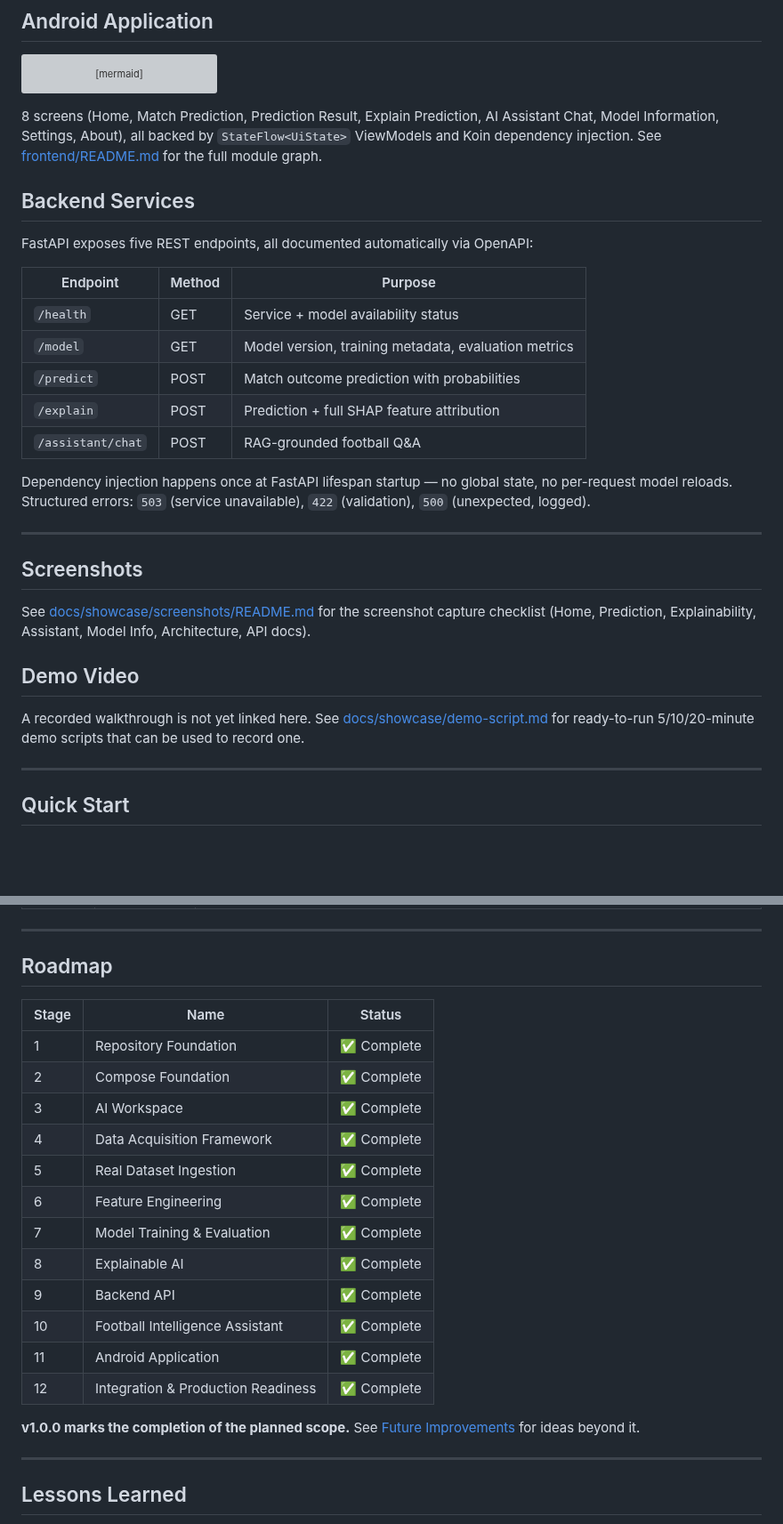
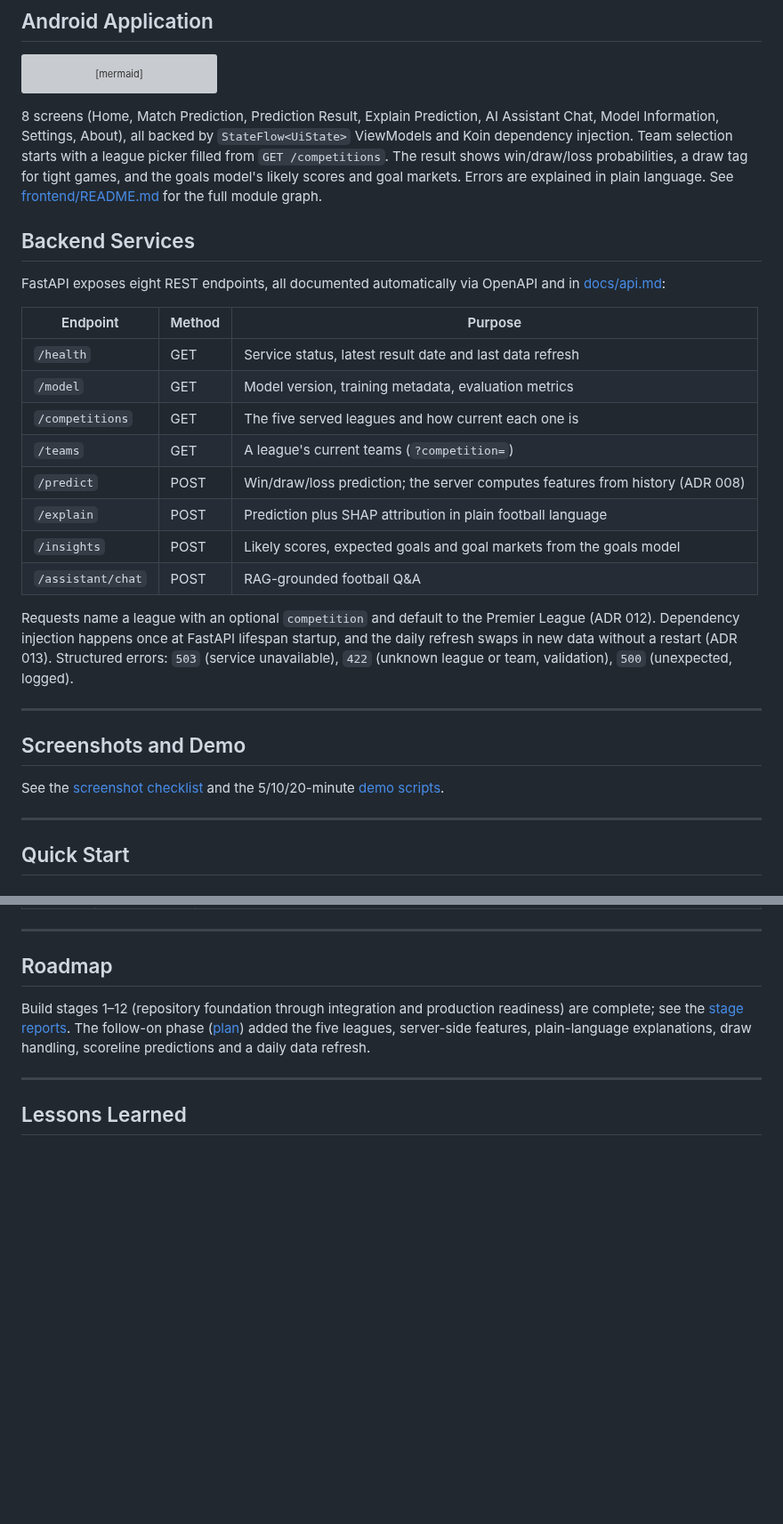
Before and after one commit to SumukhaK/football-intelligence-platform, a Markdown page: README.md, 2 parts joined by grey strips. Shown at 89% size. Drawn GitHub-style; blank space fills up the shorter version; grey boxes are pictures that could not be loaded.

````diff
--- a/README.md
+++ b/README.md
@@ -190,31 +193,30 @@ flowchart TD
     D -- HTTP --> E[FastAPI Backend]
 ```
 
-8 screens (Home, Match Prediction, Prediction Result, Explain Prediction, AI Assistant Chat, Model Information, Settings, About), all backed by `StateFlow<UiState>` ViewModels and Koin dependency injection. See [frontend/README.md](frontend/README.md) for the full module graph.
+8 screens (Home, Match Prediction, Prediction Result, Explain Prediction, AI Assistant Chat, Model Information, Settings, About), all backed by `StateFlow<UiState>` ViewModels and Koin dependency injection. Team selection starts with a league picker filled from `GET /competitions`. The result shows win/draw/loss probabilities, a draw tag for tight games, and the goals model's likely scores and goal markets. Errors are explained in plain language. See [frontend/README.md](frontend/README.md) for the full module graph.
 
 ## Backend Services
 
-FastAPI exposes five REST endpoints, all documented automatically via OpenAPI:
+FastAPI exposes eight REST endpoints, all documented automatically via OpenAPI and in [docs/api.md](docs/api.md):
 
 | Endpoint | Method | Purpose |
 |---|---|---|
-| `/health` | GET | Service + model availability status |
+| `/health` | GET | Service status, latest result date and last data refresh |
 | `/model` | GET | Model version, training metadata, evaluation metrics |
-| `/predict` | POST | Match outcome prediction with probabilities |
-| `/explain` | POST | Prediction + full SHAP feature attribution |
+| `/competitions` | GET | The five served leagues and how current each one is |
+| `/teams` | GET | A league's current teams (`?competition=`) |
+| `/predict` | POST | Win/draw/loss prediction; the server computes features from history (ADR 008) |
+| `/explain` | POST | Prediction plus SHAP attribution in plain football language |
+| `/insights` | POST | Likely scores, expected goals and goal markets from the goals model |
 | `/assistant/chat` | POST | RAG-grounded football Q&A |
 
-Dependency injection happens once at FastAPI lifespan startup — no global state, no per-request model reloads. Structured errors: `503` (service unavailable), `422` (validation), `500` (unexpected, logged).
+Requests name a league with an optional `competition` and default to the Premier League (ADR 012). Dependency injection happens once at FastAPI lifespan startup, and the daily refresh swaps in new data without a restart (ADR 013). Structured errors: `503` (service unavailable), `422` (unknown league or team, validation), `500` (unexpected, logged).
 
 ---
 
-## Screenshots
+## Screenshots and Demo
 
-See [docs/showcase/screenshots/README.md](docs/showcase/screenshots/README.md) for the screenshot capture checklist (Home, Prediction, Explainability, Assistant, Model Info, Architecture, API docs).
-
-## Demo Video
-
-A recorded walkthrough is not yet linked here. See [docs/showcase/demo-script.md](docs/showcase/demo-script.md) for ready-to-run 5/10/20-minute demo scripts that can be used to record one.
+See the [screenshot checklist](docs/showcase/screenshots/README.md) and the 5/10/20-minute [demo scripts](docs/showcase/demo-script.md).
 
 ---
 
@@ -318,22 +330,7 @@ cd frontend && ./gradlew test
 
 ## Roadmap
 
-| Stage | Name | Status |
-|---|---|---|
-| 1 | Repository Foundation | ✅ Complete |
-| 2 | Compose Foundation | ✅ Complete |
-| 3 | AI Workspace | ✅ Complete |
-| 4 | Data Acquisition Framework | ✅ Complete |
-| 5 | Real Dataset Ingestion | ✅ Complete |
-| 6 | Feature Engineering | ✅ Complete |
-| 7 | Model Training & Evaluation | ✅ Complete |
-| 8 | Explainable AI | ✅ Complete |
-| 9 | Backend API | ✅ Complete |
-| 10 | Football Intelligence Assistant | ✅ Complete |
-| 11 | Android Application | ✅ Complete |
-| 12 | Integration & Production Readiness | ✅ Complete |
-
-**v1.0.0 marks the completion of the planned scope.** See [Future Improvements](#future-improvements-out-of-scope) for ideas beyond it.
+Build stages 1–12 (repository foundation through integration and production readiness) are complete; see the [stage reports](docs/reports/). The follow-on phase ([plan](docs/plans/next-phase-plan.md)) added the five leagues, server-side features, plain-language explanations, draw handling, scoreline predictions and a daily data refresh.
 
 ---
 
````
Also changed, not shown: other parts of README.md (+31 -19 lines).
